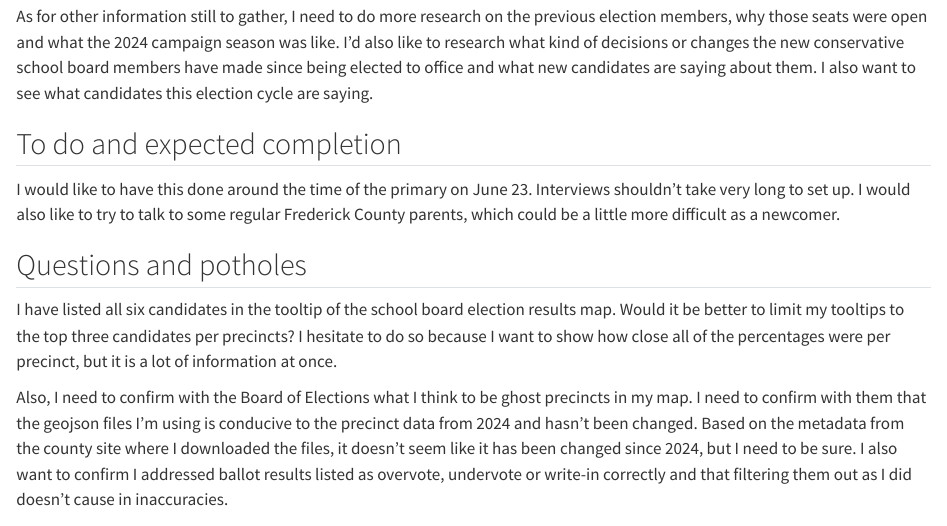
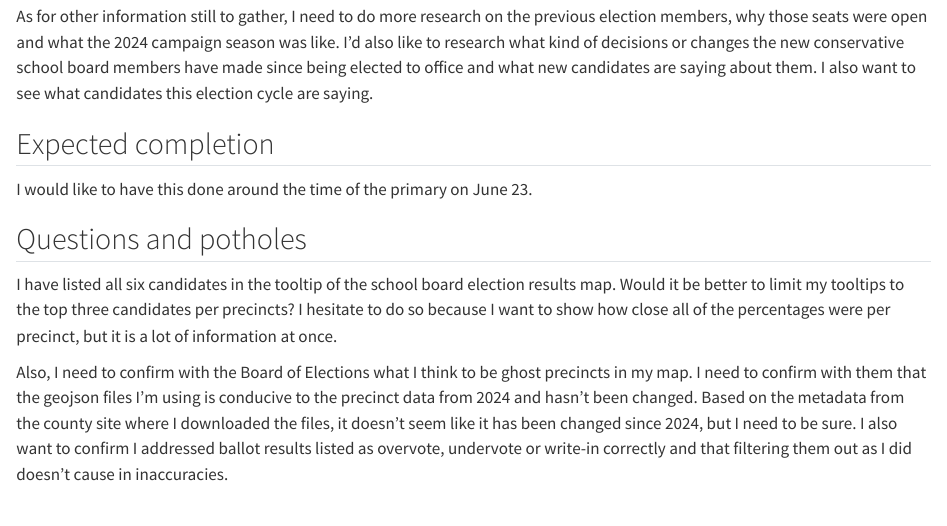
Before and after one commit to djnf-data-2026/katelynn-winebrenner, a Quarto document (docs/index.qmd): the page in a window 1100 px wide, from 2470 px down. Rendered offline with R 4.5, knitr and Pandoc in place of Quarto, with nearby package versions; some code elsewhere in the file could not run offline; column names are cleaned by a stand-in for the janitor package.

Commit message:
finish for real

```diff
--- a/docs/index.qmd
+++ b/docs/index.qmd
@@ -230,9 +230,9 @@ I'd still like to create a bar graph of sorts to visualize the total votes each
 
 As for other information still to gather, I need to do more research on the previous election members, why those seats were open and what the 2024 campaign season was like. I’d also like to research what kind of decisions or changes the new conservative school board members have made since being elected to office and what new candidates are saying about them. I also want to see what candidates this election cycle are saying.
 
-## To do and expected completion
+## Expected completion
 
-I would like to have this done around the time of the primary on June 23. Interviews shouldn’t take very long to set up. I would also like to try to talk to some regular Frederick County parents, which could be a little more difficult as a newcomer.
+I would like to have this done around the time of the primary on June 23.
 
 ## Questions and potholes
 
```
Also changed, not shown: 1 other file.
